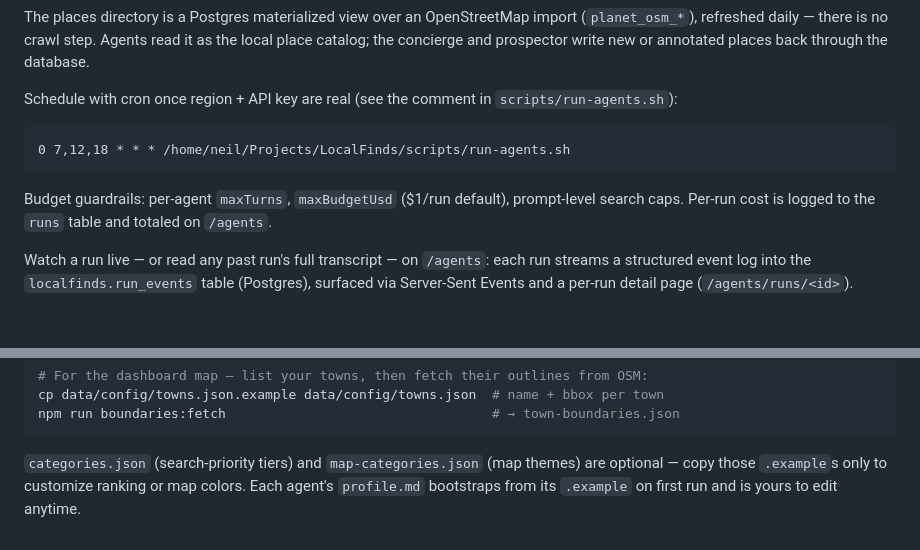
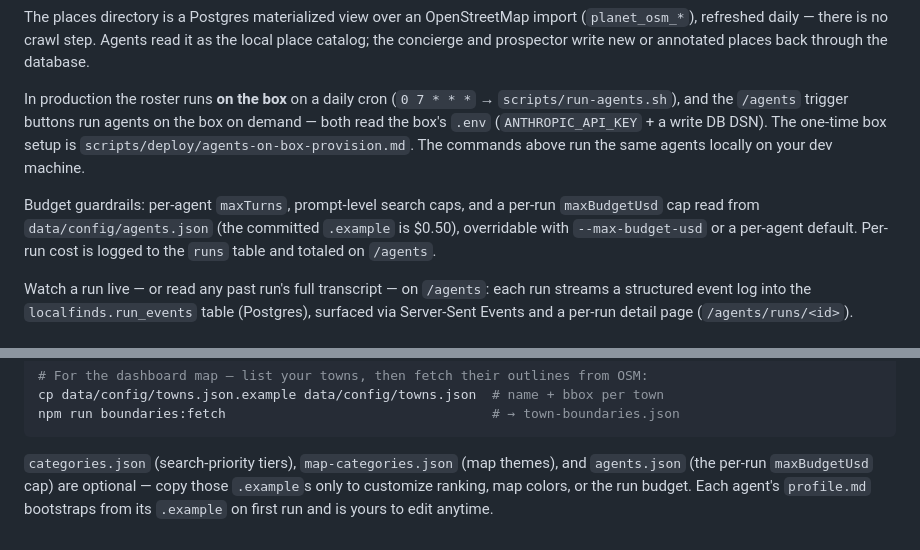
Before and after one commit to neilpeaslee/LocalFinds, a Markdown page: README.md, 2 parts joined by grey strips. Drawn GitHub-style.

Commit message:
docs(readme): agents run on the box; config-driven per-run budget
Roster runs on a daily box cron (0 7 * * *) + on-demand /agents triggers, reading
the box .env; per-run maxBudgetUsd now from data/config/agents.json (.example $0.50).

Co-Authored-By: Claude Opus 4.8 (1M context) <noreply@anthropic.com>
Claude-Session: https://claude.ai/code/session_01BBAERkrnmgEu7Uy8NhPbfy

````diff
--- a/README.md
+++ b/README.md
@@ -103,16 +103,16 @@ import (`planet_osm_*`), refreshed daily — there is no crawl step. Agents read
 it as the local place catalog; the concierge and prospector write new or
 annotated places back through the database.
 
-Schedule with cron once region + API key are real (see the comment in
-`scripts/run-agents.sh`):
+In production the roster runs **on the box** on a daily cron (`0 7 * * *` →
+`scripts/run-agents.sh`), and the `/agents` trigger buttons run agents on the box
+on demand — both read the box's `.env` (`ANTHROPIC_API_KEY` + a write DB DSN). The
+one-time box setup is `scripts/deploy/agents-on-box-provision.md`. The commands
+above run the same agents locally on your dev machine.
 
-```
-0 7,12,18 * * * /home/neil/Projects/LocalFinds/scripts/run-agents.sh
-```
-
-Budget guardrails: per-agent `maxTurns`, `maxBudgetUsd` ($1/run default),
-prompt-level search caps. Per-run cost is logged to the `runs` table and
-totaled on `/agents`.
+Budget guardrails: per-agent `maxTurns`, prompt-level search caps, and a per-run
+`maxBudgetUsd` cap read from `data/config/agents.json` (the committed `.example`
+is $0.50), overridable with `--max-budget-usd` or a per-agent default. Per-run
+cost is logged to the `runs` table and totaled on `/agents`.
 
 Watch a run live — or read any past run's full transcript — on `/agents`: each
 run streams a structured event log into the `localfinds.run_events` table (Postgres),
@@ -163,7 +163,8 @@ cp data/config/towns.json.example data/config/towns.json  # name + bbox per town
 npm run boundaries:fetch                                  # → town-boundaries.json
 ```
 
-`categories.json` (search-priority tiers) and `map-categories.json` (map themes)
-are optional — copy those `.example`s only to customize ranking or map colors.
-Each agent's `profile.md` bootstraps from its `.example` on first run and is
-yours to edit anytime.
+`categories.json` (search-priority tiers), `map-categories.json` (map themes),
+and `agents.json` (the per-run `maxBudgetUsd` cap) are optional — copy those
+`.example`s only to customize ranking, map colors, or the run budget. Each
+agent's `profile.md` bootstraps from its `.example` on first run and is yours to
+edit anytime.
````
